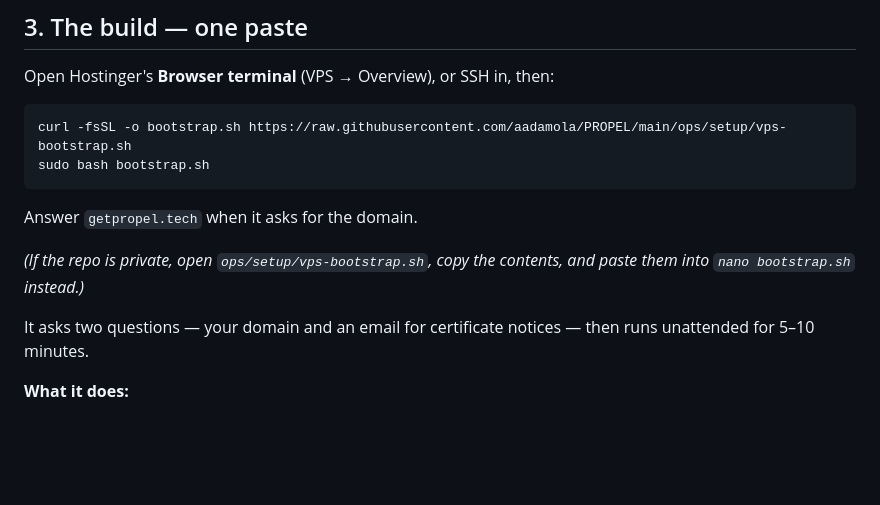
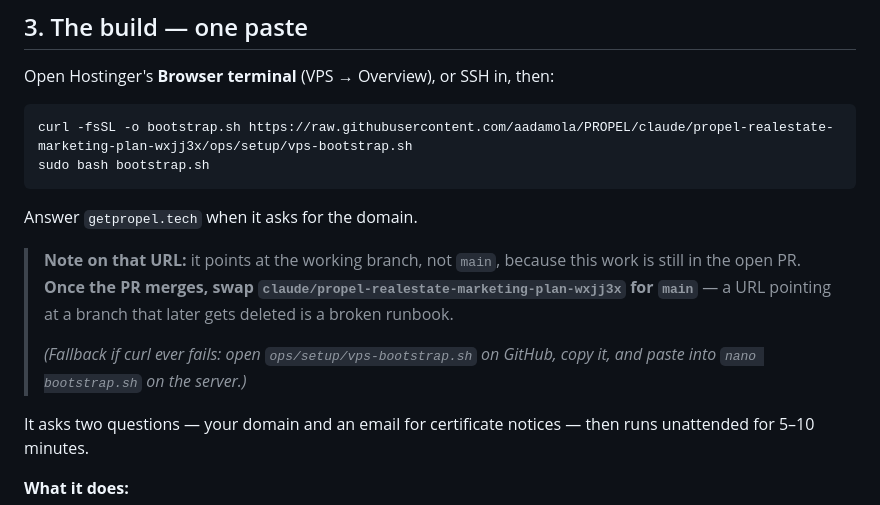
Before and after one commit to aadamola/PROPEL, a Markdown page: ops/setup/vps-setup.md, the part around the change. GitHub-like rendering; blank space fills up the shorter version.

Commit message:
Fix bootstrap URL: point at working branch, main has not received these commits
Co-Authored-By: Claude Opus 5 <noreply@anthropic.com>
Claude-Session: https://claude.ai/code/session_015Zf8mwR6ehhQC2XNQTqxeT

````diff
--- a/ops/setup/vps-setup.md
+++ b/ops/setup/vps-setup.md
@@ -93,13 +93,15 @@ Certificates issue automatically about five minutes after the records propagate.
 Open Hostinger's **Browser terminal** (VPS → Overview), or SSH in, then:
 
 ```bash
-curl -fsSL -o bootstrap.sh https://raw.githubusercontent.com/aadamola/PROPEL/main/ops/setup/vps-bootstrap.sh
+curl -fsSL -o bootstrap.sh https://raw.githubusercontent.com/aadamola/PROPEL/claude/propel-realestate-marketing-plan-wxjj3x/ops/setup/vps-bootstrap.sh
 sudo bash bootstrap.sh
 ```
 
 Answer `getpropel.tech` when it asks for the domain.
 
-*(If the repo is private, open `ops/setup/vps-bootstrap.sh`, copy the contents, and paste them into `nano bootstrap.sh` instead.)*
+> **Note on that URL:** it points at the working branch, not `main`, because this work is still in the open PR. **Once the PR merges, swap `claude/propel-realestate-marketing-plan-wxjj3x` for `main`** — a URL pointing at a branch that later gets deleted is a broken runbook.
+>
+> *(Fallback if curl ever fails: open `ops/setup/vps-bootstrap.sh` on GitHub, copy it, and paste into `nano bootstrap.sh` on the server.)*
 
 It asks two questions — your domain and an email for certificate notices — then runs unattended for 5–10 minutes.
 
````
Also changed, not shown: TODO.md (+1 -6 lines).
